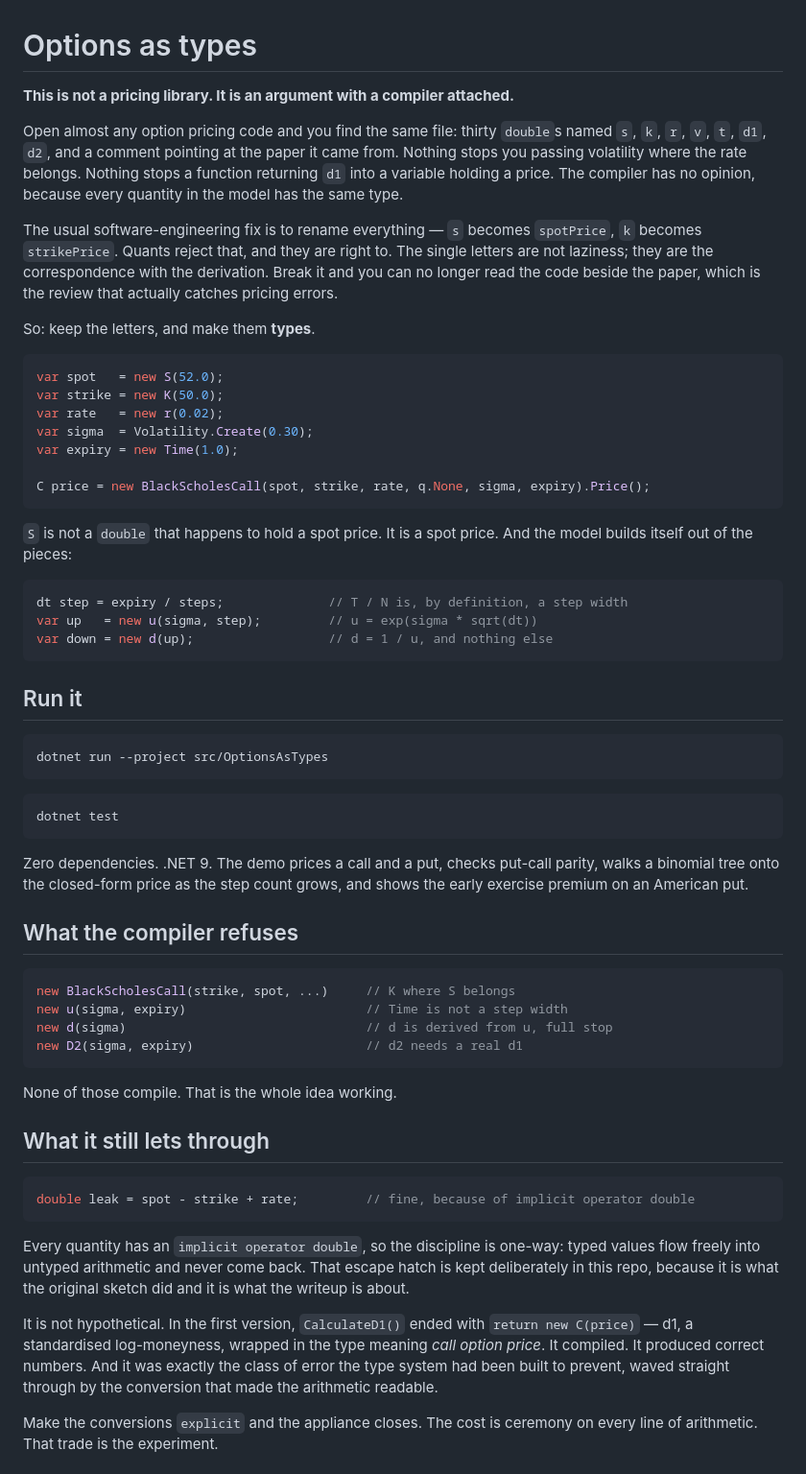
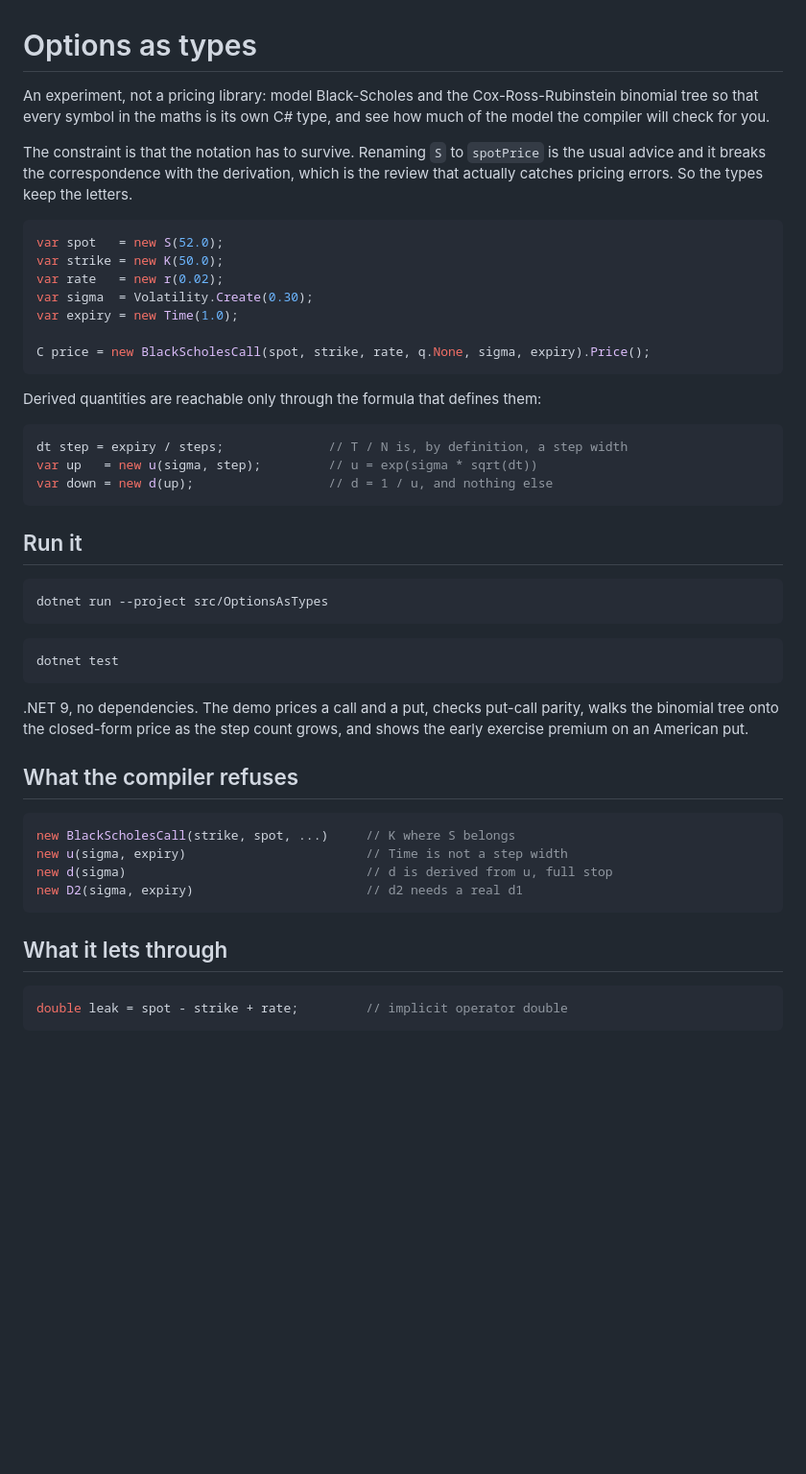
Before and after one commit to m-vaysman/options-as-types, a Markdown page: README.md, the part around one of its changes. Shown at 96% size. Rendered like a GitHub page; blank space fills up the shorter version.

````diff
--- a/README.md
+++ b/README.md
@@ -1,20 +1,12 @@
 # Options as types
 
-**This is not a pricing library. It is an argument with a compiler attached.**
+An experiment, not a pricing library: model Black-Scholes and the Cox-Ross-Rubinstein
+binomial tree so that every symbol in the maths is its own C# type, and see how much of
+the model the compiler will check for you.
 
-Open almost any option pricing code and you find the same file: thirty `double`s named
-`s`, `k`, `r`, `v`, `t`, `d1`, `d2`, and a comment pointing at the paper it came from.
-Nothing stops you passing volatility where the rate belongs. Nothing stops a function
-returning `d1` into a variable holding a price. The compiler has no opinion, because
-every quantity in the model has the same type.
-
-The usual software-engineering fix is to rename everything — `s` becomes `spotPrice`,
-`k` becomes `strikePrice`. Quants reject that, and they are right to. The single letters
-are not laziness; they are the correspondence with the derivation. Break it and you can
-no longer read the code beside the paper, which is the review that actually catches
-pricing errors.
-
-So: keep the letters, and make them **types**.
+The constraint is that the notation has to survive. Renaming `S` to `spotPrice` is the
+usual advice and it breaks the correspondence with the derivation, which is the review
+that actually catches pricing errors. So the types keep the letters.
 
 ```csharp
 var spot   = new S(52.0);
@@ -26,8 +18,7 @@ var expiry = new Time(1.0);
 C price = new BlackScholesCall(spot, strike, rate, q.None, sigma, expiry).Price();
 ```
 
-`S` is not a `double` that happens to hold a spot price. It is a spot price. And the
-model builds itself out of the pieces:
+Derived quantities are reachable only through the formula that defines them:
 
 ```csharp
 dt step = expiry / steps;              // T / N is, by definition, a step width
@@ -45,9 +36,9 @@ dotnet run --project src/OptionsAsTypes
 dotnet test
 ```
 
-Zero dependencies. .NET 9. The demo prices a call and a put, checks put-call parity,
-walks a binomial tree onto the closed-form price as the step count grows, and shows the
-early exercise premium on an American put.
+.NET 9, no dependencies. The demo prices a call and a put, checks put-call parity, walks
+the binomial tree onto the closed-form price as the step count grows, and shows the early
+exercise premium on an American put.
 
 ## What the compiler refuses
 
@@ -58,25 +49,9 @@ new d(sigma)                                // d is derived from u, full stop
 new D2(sigma, expiry)                       // d2 needs a real d1
 ```
 
-None of those compile. That is the whole idea working.
-
-## What it still lets through
+## What it lets through
 
 ```csharp
-double leak = spot - strike + rate;         // fine, because of implicit operator double
+double leak = spot - strike + rate;         // implicit operator double
 ```
 
-Every quantity has an `implicit operator double`, so the discipline is one-way: typed
-values flow freely into untyped arithmetic and never come back. That escape hatch is
-kept deliberately in this repo, because it is what the original sketch did and it is
-what the writeup is about.
-
-It is not hypothetical. In the first version, `CalculateD1()` ended with
-`return new C(price)` — d1, a standardised log-moneyness, wrapped in the type meaning
-*call option price*. It compiled. It produced correct numbers. And it was exactly the
-class of error the type system had been built to prevent, waved straight through by the
-conversion that made the arithmetic readable.
-
-Make the conversions `explicit` and the appliance closes. The cost is ceremony on every
-line of arithmetic. That trade is the experiment.
-
````
Also changed, not shown: other parts of README.md (+35 -43 lines).
